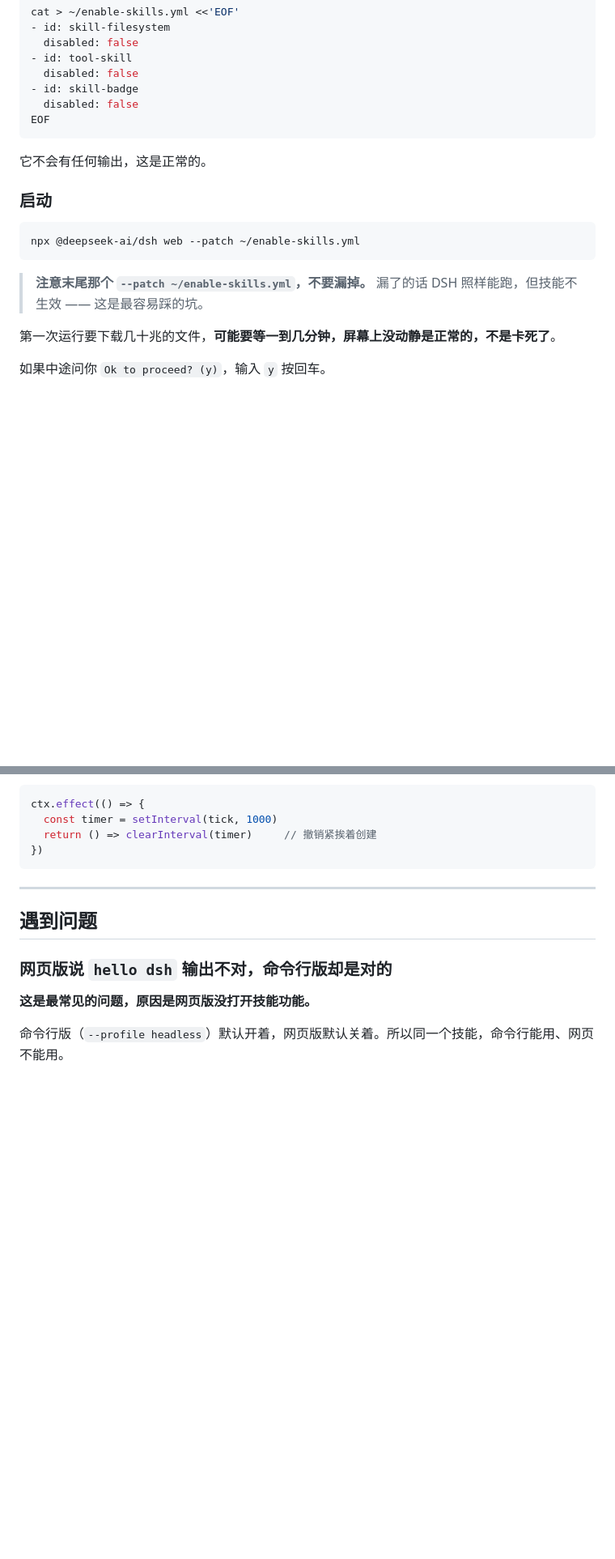
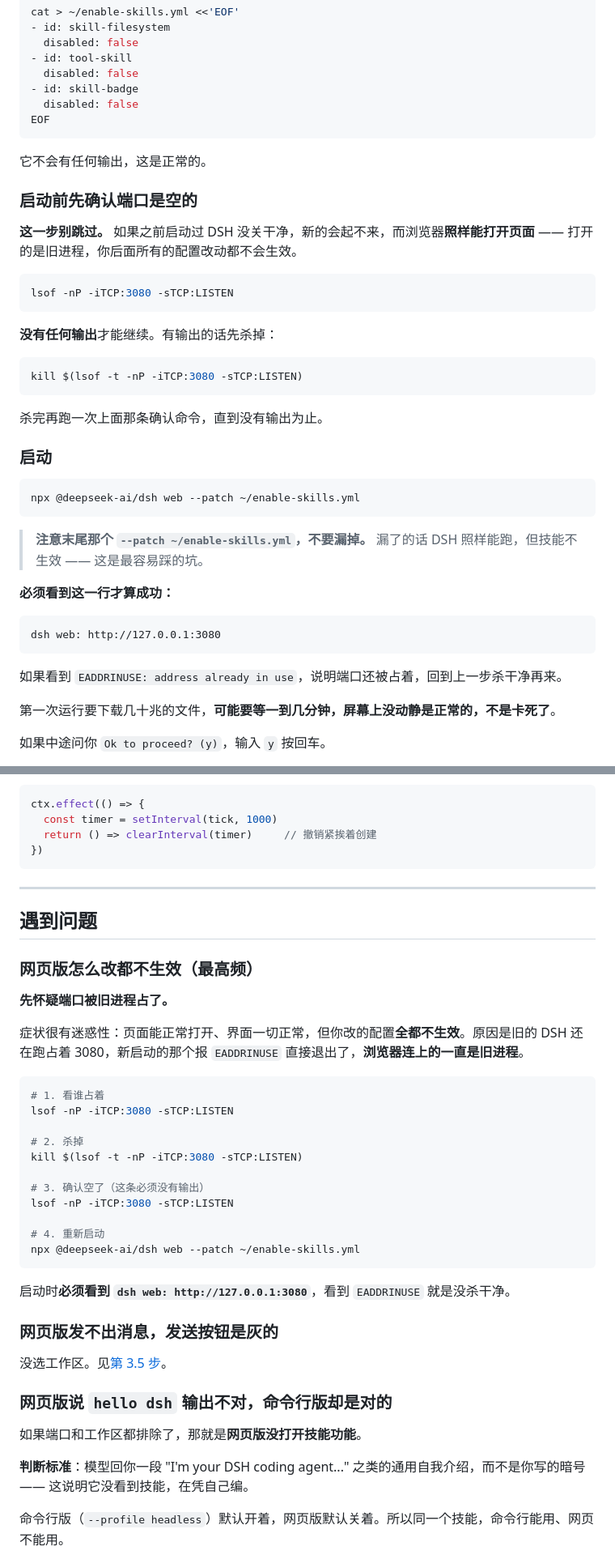
Before and after one commit to pingfanfan/hello-dsh, a Markdown page: docs/hello-dsh.md, 2 parts joined by grey strips. Shown at 81% size. Drawn GitHub-style; blank space fills up the shorter version.

````diff
--- a/docs/hello-dsh.md
+++ b/docs/hello-dsh.md
@@ -127,6 +128,22 @@ EOF
 
 它不会有任何输出，这是正常的。
 
+### 启动前先确认端口是空的
+
+**这一步别跳过。** 如果之前启动过 DSH 没关干净，新的会起不来，而浏览器**照样能打开页面** —— 打开的是旧进程，你后面所有的配置改动都不会生效。
+
+```sh
+lsof -nP -iTCP:3080 -sTCP:LISTEN
+```
+
+**没有任何输出**才能继续。有输出的话先杀掉：
+
+```sh
+kill $(lsof -t -nP -iTCP:3080 -sTCP:LISTEN)
+```
+
+杀完再跑一次上面那条确认命令，直到没有输出为止。
+
 ### 启动
 
 ```sh
@@ -135,6 +152,14 @@ npx @deepseek-ai/dsh web --patch ~/enable-skills.yml
 
 > **注意末尾那个 `--patch ~/enable-skills.yml`，不要漏掉。**
 > 漏了的话 DSH 照样能跑，但技能不生效 —— 这是最容易踩的坑。
+
+**必须看到这一行才算成功：**
+
+```
+dsh web: http://127.0.0.1:3080
+```
+
+如果看到 `EADDRINUSE: address already in use`，说明端口还被占着，回到上一步杀干净再来。
 
 第一次运行要下载几十兆的文件，**可能要等一到几分钟，屏幕上没动静是正常的，不是卡死了**。
 
@@ -686,9 +747,37 @@ ctx.effect(() => {
 
 ## 遇到问题
 
+### 网页版怎么改都不生效（最高频）
+
+**先怀疑端口被旧进程占了。**
+
+症状很有迷惑性：页面能正常打开、界面一切正常，但你改的配置**全都不生效**。原因是旧的 DSH 还在跑占着 3080，新启动的那个报 `EADDRINUSE` 直接退出了，**浏览器连上的一直是旧进程**。
+
+```sh
+# 1. 看谁占着
+lsof -nP -iTCP:3080 -sTCP:LISTEN
+
+# 2. 杀掉
+kill $(lsof -t -nP -iTCP:3080 -sTCP:LISTEN)
+
+# 3. 确认空了（这条必须没有输出）
+lsof -nP -iTCP:3080 -sTCP:LISTEN
+
+# 4. 重新启动
+npx @deepseek-ai/dsh web --patch ~/enable-skills.yml
+```
+
+启动时**必须看到 `dsh web: http://127.0.0.1:3080`**，看到 `EADDRINUSE` 就是没杀干净。
+
+### 网页版发不出消息，发送按钮是灰的
+
+没选工作区。见[第 3.5 步](#第-35-步选一个工作区)。
+
 ### 网页版说 `hello dsh` 输出不对，命令行版却是对的
 
-**这是最常见的问题，原因是网页版没打开技能功能。**
+如果端口和工作区都排除了，那就是**网页版没打开技能功能**。
+
+**判断标准**：模型回你一段 "I'm your DSH coding agent..." 之类的通用自我介绍，而不是你写的暗号 —— 这说明它没看到技能，在凭自己编。
 
 命令行版（`--profile headless`）默认开着，网页版默认关着。所以同一个技能，命令行能用、网页不能用。
 
````
Also changed, not shown: other parts of docs/hello-dsh.md (+51 -0 lines).
